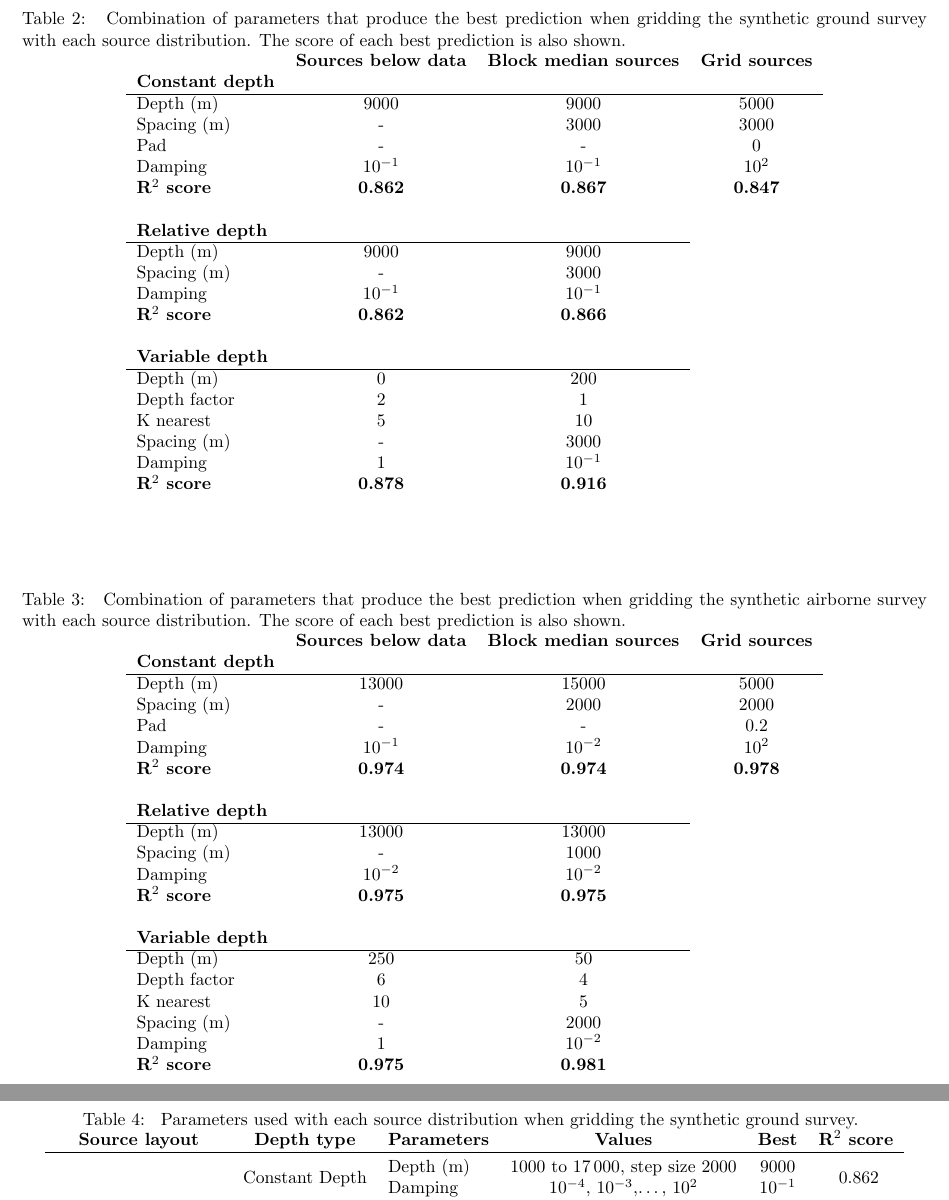
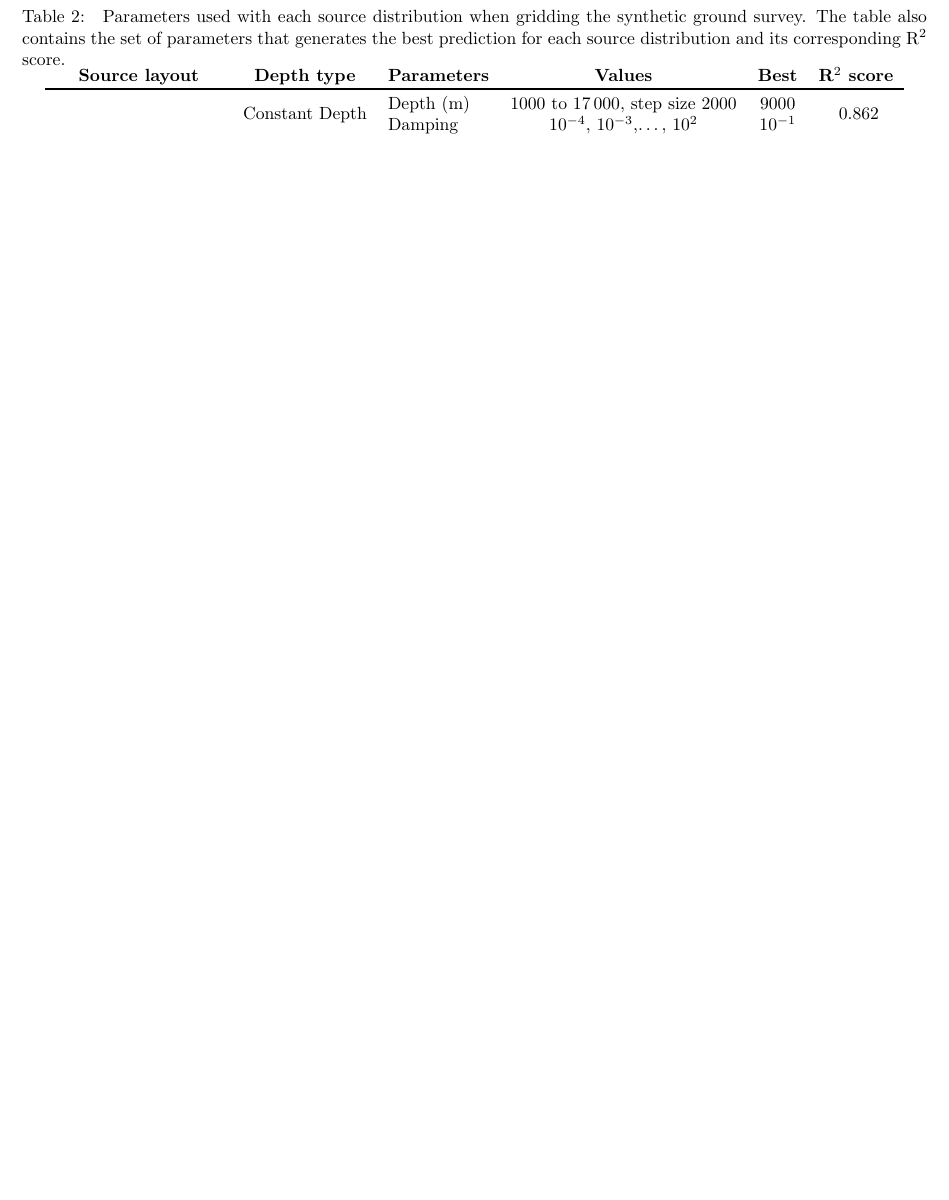
Before and after one commit to compgeolab/eql-gradient-boosted, a LaTeX paper (manuscript/manuscript.tex): two parts of pages 11 and 12 of 13 before the commit and part of page 11 of 12 after it, the two joined at a grey line, cut at the place of the change, the shorter picture padded with empty space. Compiled offline with pdfLaTeX.

Commit message:
Include best parameters and scores on parameters tables
The parameters table and best predictions tables has been merged.

```diff
--- a/manuscript/manuscript.tex
+++ b/manuscript/manuscript.tex
@@ -844,151 +844,6 @@ distribution as the one that achieves the highest score.
     \label{fig:airborne-survey-differences}
 \end{figure*}
 
-\begin{table*}
-    \centering
-    \caption{
-        Combination of parameters that produce the best prediction when
-        gridding the synthetic ground survey with each source distribution.
-        The score of each best prediction is also shown.
-    }
-    \label{tab:parameters-ground-survey}
-    \begin{tabular}{l c c c}
-        & \textbf{Sources below data} & \textbf{Block median sources}
-        & \textbf{Grid sources} \\
-
-        \textbf{Constant depth} & & & \\
-        \hline
-        Depth (m) & \BestGroundSourceBelowDataConstantDepthDepth
-                   & \BestGroundBlockMedianSourcesConstantDepthDepth
-                   & \BestGroundGridSourcesConstantDepthDepth \\
-        Spacing (m) & -
-                     & \BestGroundBlockMedianSourcesConstantDepthSpacing
-                     & \BestGroundGridSourcesConstantDepthSpacing \\
-        Pad & -
-            & -
-            & \BestGroundGridSourcesConstantDepthPad \\
-        Damping & \BestGroundSourceBelowDataConstantDepthDamping
-                & \BestGroundBlockMedianSourcesConstantDepthDamping
-                & \BestGroundGridSourcesConstantDepthDamping \\
-        \textbf{R$^2$ score}
-                & \textbf{\BestGroundSourceBelowDataConstantDepthScore}
-                & \textbf{\BestGroundBlockMedianSourcesConstantDepthScore}
-                & \textbf{\BestGroundGridSourcesConstantDepthScore} \\
-
-        & & & \\
-        \textbf{Relative depth} & & & \\
-        \cline{1-3}
-        Depth (m) & \BestGroundSourceBelowDataRelativeDepthDepth
-                   & \BestGroundBlockMedianSourcesRelativeDepthDepth
-                   & \\
-        Spacing (m) & -
-                & \BestGroundBlockMedianSourcesRelativeDepthSpacing
-                & \\
-        Damping & \BestGroundSourceBelowDataRelativeDepthDamping
-                & \BestGroundBlockMedianSourcesRelativeDepthDamping
-                & \\
-        \textbf{R$^2$ score}
-                & \textbf{\BestGroundSourceBelowDataRelativeDepthScore}
-                & \textbf{\BestGroundBlockMedianSourcesRelativeDepthScore}
-                & \\
-
-        & & & \\
-        \textbf{Variable depth} & & & \\
-        \cline{1-3}
-        Depth (m) & \BestGroundSourceBelowDataVariableDepthDepth
-                   & \BestGroundBlockMedianSourcesVariableDepthDepth
-                   & \\
-        Depth factor & \BestGroundSourceBelowDataVariableDepthDepthFactor
-                     & \BestGroundBlockMedianSourcesVariableDepthDepthFactor
-                     & \\
-        K nearest & \BestGroundSourceBelowDataVariableDepthKNearest
-                  & \BestGroundBlockMedianSourcesVariableDepthKNearest
-                  & \\
-        Spacing (m) & -
-                     & \BestGroundBlockMedianSourcesVariableDepthSpacing
-                     & \\
-        Damping & \BestGroundSourceBelowDataVariableDepthDamping
-                & \BestGroundBlockMedianSourcesVariableDepthDamping
-                &  \\
-        \textbf{R$^2$ score}
-                & \textbf{\BestGroundSourceBelowDataVariableDepthScore}
-                & \textbf{\BestGroundBlockMedianSourcesVariableDepthScore}
-                & \\
-    \end{tabular}
-\end{table*}
-
-\begin{table*}
-    \centering
-    \caption{
-        Combination of parameters that produce the best prediction when
-        gridding the synthetic airborne survey with each source distribution.
-        The score of each best prediction is also shown.
-    }
-    \label{tab:parameters-ground-survey}
-    \begin{tabular}{l c c c}
-        & \textbf{Sources below data} & \textbf{Block median sources}
-        & \textbf{Grid sources} \\
-
-        \textbf{Constant depth} & & & \\
-        \hline
-        Depth (m) & \BestAirborneSourceBelowDataConstantDepthDepth
-                   & \BestAirborneBlockMedianSourcesConstantDepthDepth
-                   & \BestAirborneGridSourcesConstantDepthDepth \\
-        Spacing (m) & -
-                     & \BestAirborneBlockMedianSourcesConstantDepthSpacing
-                     & \BestAirborneGridSourcesConstantDepthSpacing \\
-        Pad & -
-            & -
-            & \BestAirborneGridSourcesConstantDepthPad \\
-        Damping & \BestAirborneSourceBelowDataConstantDepthDamping
-                & \BestAirborneBlockMedianSourcesConstantDepthDamping
-                & \BestAirborneGridSourcesConstantDepthDamping \\
-        \textbf{R$^2$ score}
-                & \textbf{\BestAirborneSourceBelowDataConstantDepthScore}
-                & \textbf{\BestAirborneBlockMedianSourcesConstantDepthScore}
-                & \textbf{\BestAirborneGridSourcesConstantDepthScore} \\
-
-        & & & \\
-        \textbf{Relative depth} & & & \\
-        \cline{1-3}
-        Depth (m) & \BestAirborneSourceBelowDataRelativeDepthDepth
-                   & \BestAirborneBlockMedianSourcesRelativeDepthDepth
-                   & \\
-        Spacing (m) & -
-                & \BestAirborneBlockMedianSourcesRelativeDepthSpacing
-                & \\
-        Damping & \BestAirborneSourceBelowDataRelativeDepthDamping
-                & \BestAirborneBlockMedianSourcesRelativeDepthDamping
-                & \\
-        \textbf{R$^2$ score}
-                & \textbf{\BestAirborneSourceBelowDataRelativeDepthScore}
-                & \textbf{\BestAirborneBlockMedianSourcesRelativeDepthScore}
-                & \\
-
-        & & & \\
-        \textbf{Variable depth} & & & \\
-        \cline{1-3}
-        Depth (m) & \BestAirborneSourceBelowDataVariableDepthDepth
-                   & \BestAirborneBlockMedianSourcesVariableDepthDepth
-                   & \\
-        Depth factor & \BestAirborneSourceBelowDataVariableDepthDepthFactor
-                     & \BestAirborneBlockMedianSourcesVariableDepthDepthFactor
-                     & \\
-        K nearest & \BestAirborneSourceBelowDataVariableDepthKNearest
-                  & \BestAirborneBlockMedianSourcesVariableDepthKNearest
-                  & \\
-        Spacing (m) & -
-                     & \BestAirborneBlockMedianSourcesVariableDepthSpacing
-                     & \\
-        Damping & \BestAirborneSourceBelowDataVariableDepthDamping
-                & \BestAirborneBlockMedianSourcesVariableDepthDamping
-                &  \\
-        \textbf{R$^2$ score}
-                & \textbf{\BestAirborneSourceBelowDataVariableDepthScore}
-                & \textbf{\BestAirborneBlockMedianSourcesVariableDepthScore}
-                & \\
-    \end{tabular}
-\end{table*}
 
 %%%%%%%%%%%%%%%%%%%%%%%%%%%%%%%%%%%%%%%%%%%%%%%%%%%%%%%%%%%%%%%%%%%%%%%%%%%%%%%
 
@@ -1020,7 +875,9 @@ All rights reserved.
     \centering
     \caption{
         Parameters used with each source distribution when gridding the
-        synthetic ground survey.
+        synthetic ground survey. The table also contains the set of parameters
+        that generates the best prediction for each source distribution and its
+        corresponding R$^2$ score.
     }
     \label{tab:parameters-ground-survey}
     \begin{tabular}{c c l c c c}
@@ -1202,6 +1059,8 @@ All rights reserved.
     \centering
     \caption{
         Parameters used with each source distribution when gridding the
-        synthetic airborne survey.
+        synthetic airborne survey. The table also contains the set of
+        parameters that generates the best prediction for each source
+        distribution and its corresponding R$^2$ score.
     }
     \label{tab:parameters-airborne-survey}
```
Also changed, not shown: manuscript/manuscript.tex (128 more changed lines).
